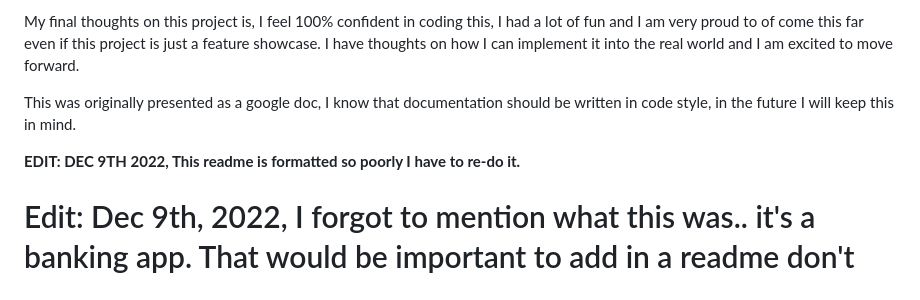
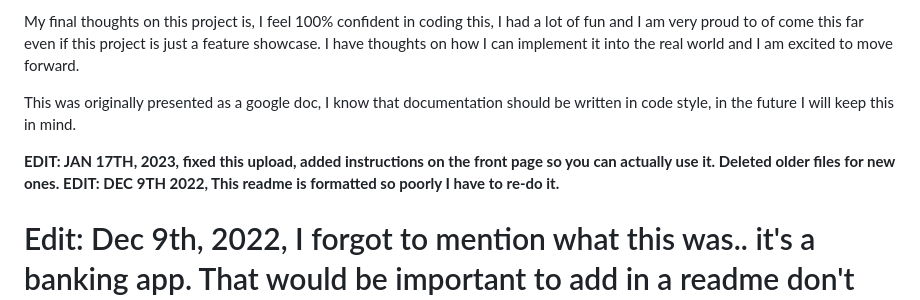
Before and after one commit to ptnoire/bankistProject, a Markdown page: README.md, the part around the change. Drawn GitHub-style.

```diff
--- a/README.md
+++ b/README.md
@@ -13,6 +13,7 @@ if this project is just a feature showcase. I have thoughts on how I can impleme
 
 This was originally presented as a google doc, I know that documentation should be written in code style, in the future I will keep this in mind.
 
+**EDIT: JAN 17TH, 2023, fixed this upload, added instructions on the front page so you can actually use it. Deleted older files for new ones.**
 **EDIT: DEC 9TH 2022, This readme is formatted so poorly I have to re-do it.**
 
 # Edit: Dec 9th, 2022, I forgot to mention what this was.. it's a banking app. That would be important to add in a readme don't you think? Yes well, I am learning. Please forgive me!
```
